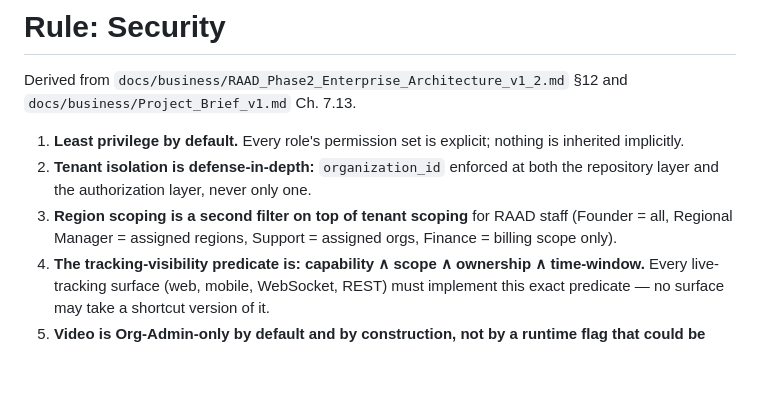
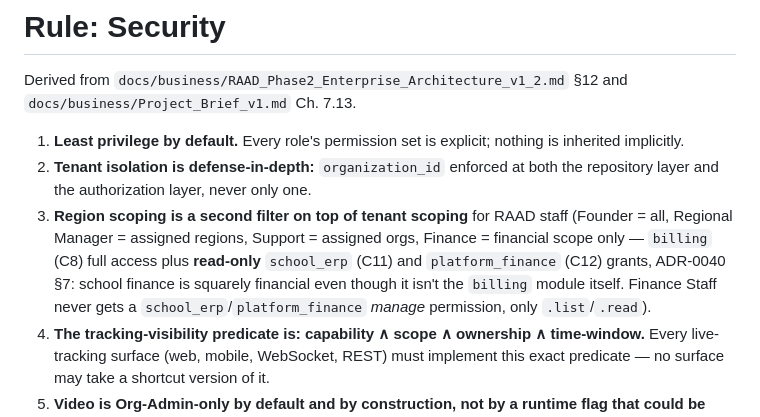
Before and after one commit to raadtech2026-usame/raad-tech, a Markdown page: .claude/rules/security.md, the part around the change. Rendered like a GitHub page; blank space fills up the shorter version.

```diff
--- a/.claude/rules/security.md
+++ b/.claude/rules/security.md
@@ -8,7 +8,11 @@ Derived from `docs/business/RAAD_Phase2_Enterprise_Architecture_v1_2.md` §12 an
 2. **Tenant isolation is defense-in-depth:** `organization_id` enforced at both the repository layer
    and the authorization layer, never only one.
 3. **Region scoping is a second filter on top of tenant scoping** for RAAD staff (Founder = all,
-   Regional Manager = assigned regions, Support = assigned orgs, Finance = billing scope only).
+   Regional Manager = assigned regions, Support = assigned orgs, Finance = financial scope only —
+   `billing` (C8) full access plus **read-only** `school_erp` (C11) and `platform_finance` (C12)
+   grants, ADR-0040 §7: school finance is squarely financial even though it isn't the `billing`
+   module itself. Finance Staff never gets a `school_erp`/`platform_finance` *manage* permission,
+   only `.list`/`.read`).
 4. **The tracking-visibility predicate is: capability ∧ scope ∧ ownership ∧ time-window.** Every
    live-tracking surface (web, mobile, WebSocket, REST) must implement this exact predicate — no
    surface may take a shortcut version of it.
```
Also changed, not shown: CLAUDE.md (+4 -1 lines).
